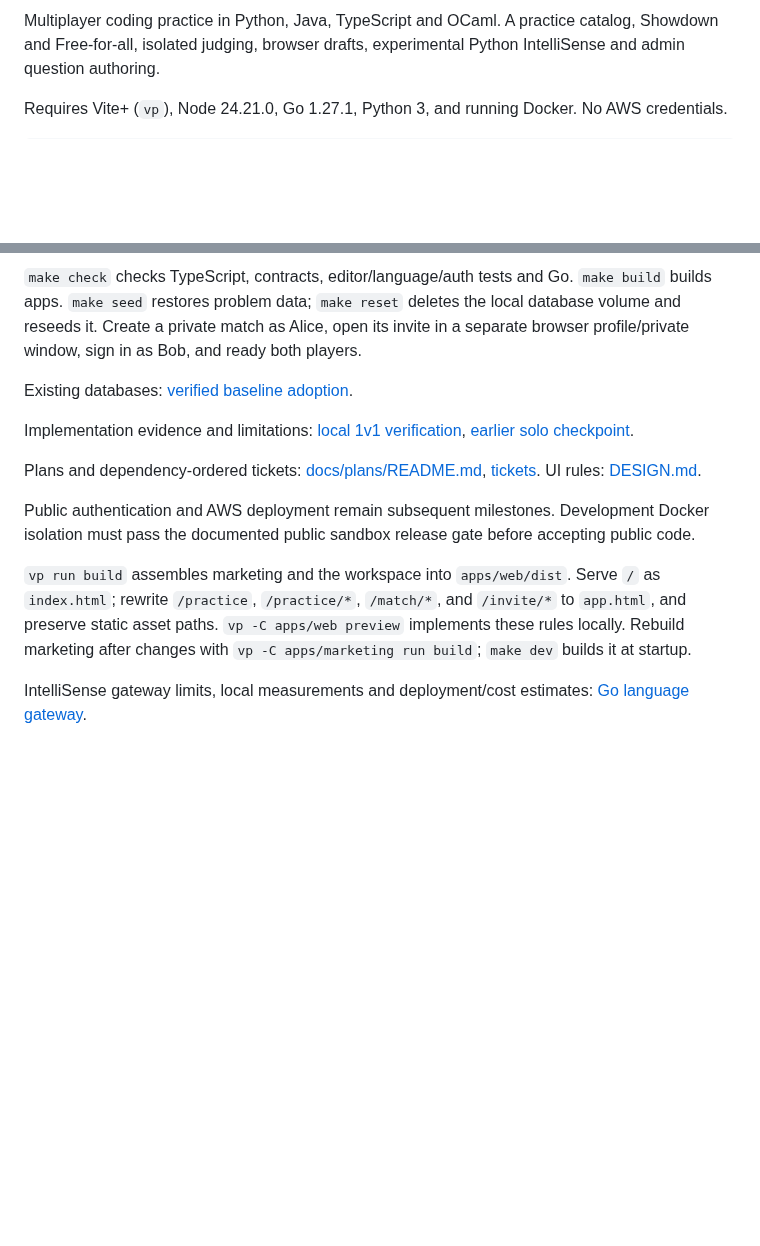
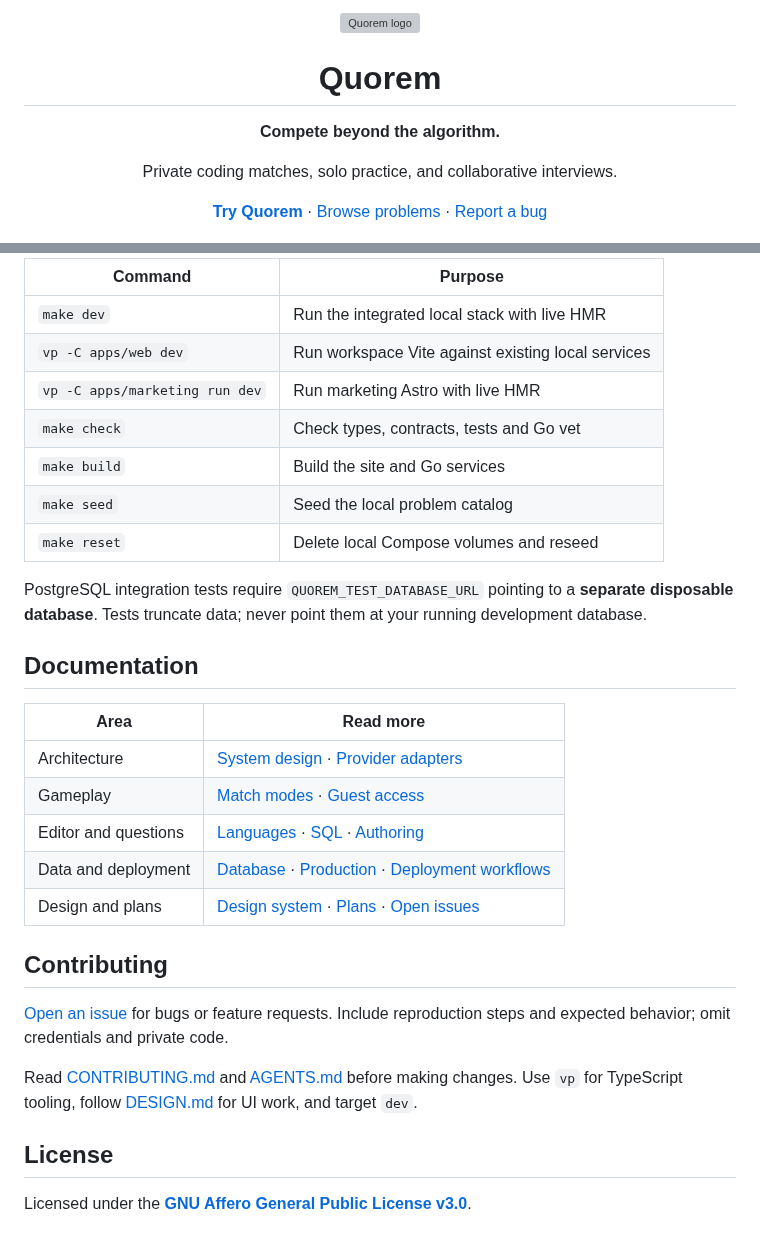
Before and after one commit to ethan-ngai/quorem, a Markdown page: README.md, 2 parts joined by grey strips. Drawn GitHub-style; blank space fills up the shorter version; grey boxes are pictures that could not be loaded.

```diff
--- a/README.md
+++ b/README.md
@@ -2,4 +2,20 @@
 
-Multiplayer coding practice in Python, Java, TypeScript and OCaml. A practice catalog, Showdown and Free-for-all, isolated judging, browser drafts, experimental Python IntelliSense and admin question authoring.
+<div align="center">
 
-Requires Vite+ (`vp`), Node 24.21.0, Go 1.27.1, Python 3, and running Docker. No AWS credentials.
+<picture>
+  <source media="(prefers-color-scheme: dark)" srcset="apps/web/public/favicon-dark.svg" />
+  <img src="apps/web/public/logo-pixel.svg" alt="Quorem logo" width="80" />
+</picture>
+
+<h1>Quorem</h1>
+
+<strong>Compete beyond the algorithm.</strong>
+
+Private coding matches, solo practice, and collaborative interviews.
+
+<p>
+  <a href="https://quorem.app"><strong>Try Quorem</strong></a> ·
+  <a href="https://quorem.app/practice">Browse problems</a> ·
+  <a href="https://github.com/ethan-ngai/quorem/issues">Report a bug</a>
+</p>
+
@@ -15,14 +86,32 @@ Profile photos use private S3 storage; `make dev` starts Garage at loopback port
 
-`make check` checks TypeScript, contracts, editor/language/auth tests and Go. `make build` builds apps. `make seed` restores problem data; `make reset` deletes the local database volume and reseeds it. Create a private match as Alice, open its invite in a separate browser profile/private window, sign in as Bob, and ready both players.
+| Command | Purpose |
+| --- | --- |
+| `make dev` | Run the integrated local stack with live HMR |
+| `vp -C apps/web dev` | Run workspace Vite against existing local services |
+| `vp -C apps/marketing run dev` | Run marketing Astro with live HMR |
+| `make check` | Check types, contracts, tests and Go vet |
+| `make build` | Build the site and Go services |
+| `make seed` | Seed the local problem catalog |
+| `make reset` | Delete local Compose volumes and reseed |
 
-Existing databases: [verified baseline adoption](docs/implementation/database.md).
+PostgreSQL integration tests require `QUOREM_TEST_DATABASE_URL` pointing to a **separate disposable database**. Tests truncate data; never point them at your running development database.
 
-Implementation evidence and limitations: [local 1v1 verification](docs/implementation/local-1v1.md), [earlier solo checkpoint](docs/implementation/local-solo.md).
+## Documentation
 
-Plans and dependency-ordered tickets: [docs/plans/README.md](docs/plans/README.md), [tickets](docs/plans/tickets.md). UI rules: [DESIGN.md](DESIGN.md).
+| Area | Read more |
+| --- | --- |
+| Architecture | [System design](docs/plans/architecture.md) · [Provider adapters](docs/implementation/platform-adapters.md) |
+| Gameplay | [Match modes](docs/implementation/match-modes.md) · [Guest access](docs/implementation/guest-access.md) |
+| Editor and questions | [Languages](docs/implementation/multiple-languages.md) · [SQL](docs/implementation/sql-problems.md) · [Authoring](docs/implementation/question-authoring.md) |
+| Data and deployment | [Database](docs/implementation/database.md) · [Production](docs/implementation/production.md) · [Deployment workflows](deploy/README.md) |
+| Design and plans | [Design system](DESIGN.md) · [Plans](docs/plans/README.md) · [Open issues](https://github.com/ethan-ngai/quorem/issues) |
 
-Public authentication and AWS deployment remain subsequent milestones. Development Docker isolation must pass the documented public sandbox release gate before accepting public code.
+## Contributing
 
-`vp run build` assembles marketing and the workspace into `apps/web/dist`. Serve `/` as `index.html`; rewrite `/practice`, `/practice/*`, `/match/*`, and `/invite/*` to `app.html`, and preserve static asset paths. `vp -C apps/web preview` implements these rules locally. Rebuild marketing after changes with `vp -C apps/marketing run build`; `make dev` builds it at startup.
+[Open an issue](https://github.com/ethan-ngai/quorem/issues) for bugs or feature requests. Include reproduction steps and expected behavior; omit credentials and private code.
 
-IntelliSense gateway limits, local measurements and deployment/cost estimates: [Go language gateway](docs/implementation/language-gateway.md).
+Read [CONTRIBUTING.md](CONTRIBUTING.md) and [AGENTS.md](AGENTS.md) before making changes. Use `vp` for TypeScript tooling, follow [DESIGN.md](DESIGN.md) for UI work, and target `dev`.
+
+## License
+
+Licensed under the **[GNU Affero General Public License v3.0](LICENSE)**.
```
Also changed, not shown: other parts of README.md (+58 -3 lines), docs/images/readme/hero-dark.jpg (added), docs/images/readme/match-modes-dark.jpg (added).
